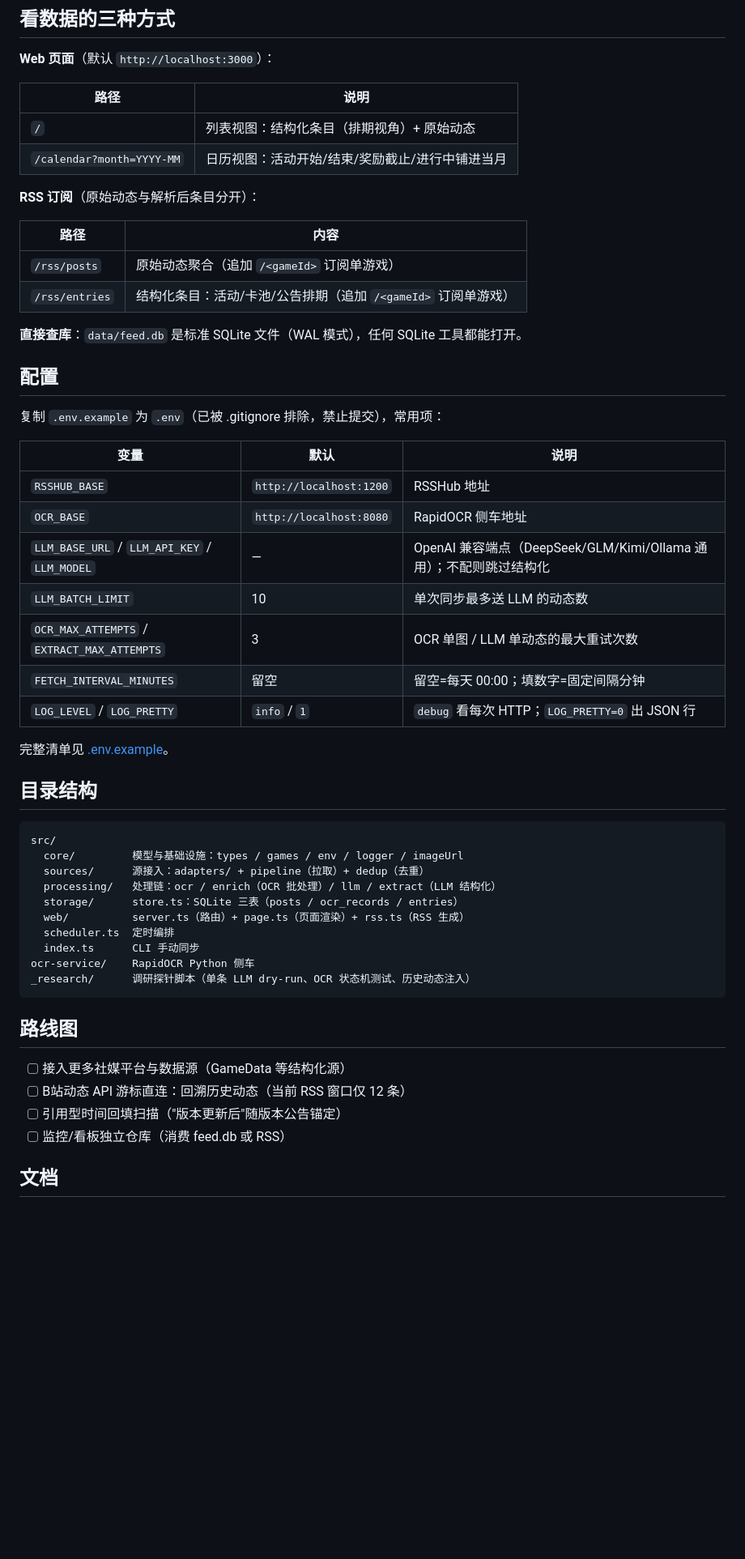
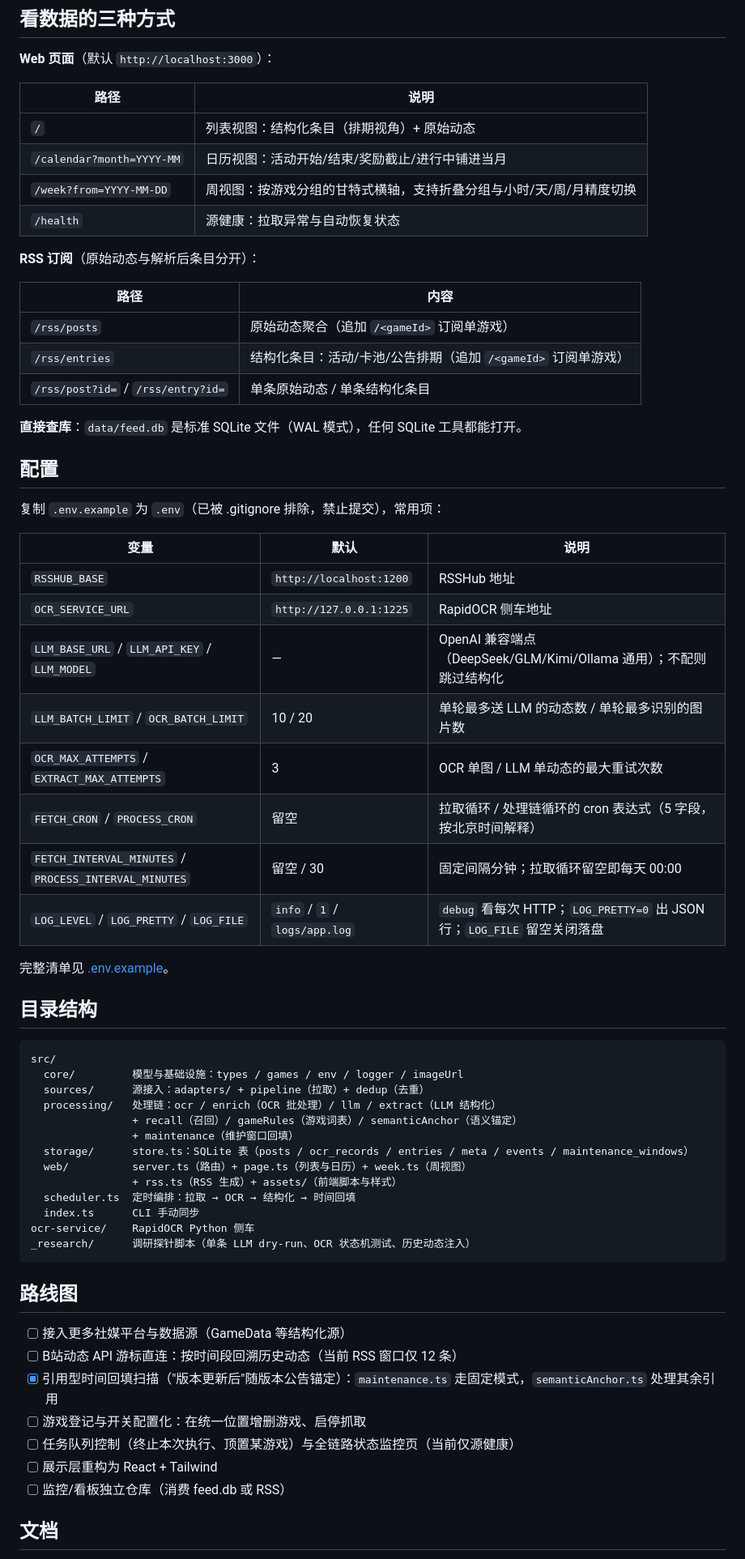
Before and after one commit to Yumi0606/GamePulse, a Markdown page: README.md, the part around one of its changes. Shown at 81% size. Drawn GitHub-style; blank space fills up the shorter version.

Commit message:
docs: 更新 README 说明、新增游戏与功能、调整配置和文档结构

```diff
--- a/README.md
+++ b/README.md
@@ -67,6 +73,8 @@ pnpm web
 |---|---|
 | `/` | 列表视图：结构化条目（排期视角）+ 原始动态 |
 | `/calendar?month=YYYY-MM` | 日历视图：活动开始/结束/奖励截止/进行中铺进当月 |
+| `/week?from=YYYY-MM-DD` | 周视图：按游戏分组的甘特式横轴，支持折叠分组与小时/天/周/月精度切换 |
+| `/health` | 源健康：拉取异常与自动恢复状态 |
 
 **RSS 订阅**（原始动态与解析后条目分开）：
 
@@ -74,6 +82,7 @@ pnpm web
 |---|---|
 | `/rss/posts` | 原始动态聚合（追加 `/<gameId>` 订阅单游戏） |
 | `/rss/entries` | 结构化条目：活动/卡池/公告排期（追加 `/<gameId>` 订阅单游戏） |
+| `/rss/post?id=` / `/rss/entry?id=` | 单条原始动态 / 单条结构化条目 |
 
 **直接查库**：`data/feed.db` 是标准 SQLite 文件（WAL 模式），任何 SQLite 工具都能打开。
 
@@ -84,12 +93,13 @@ pnpm web
 | 变量 | 默认 | 说明 |
 |---|---|---|
 | `RSSHUB_BASE` | `http://localhost:1200` | RSSHub 地址 |
-| `OCR_BASE` | `http://localhost:8080` | RapidOCR 侧车地址 |
+| `OCR_SERVICE_URL` | `http://127.0.0.1:1225` | RapidOCR 侧车地址 |
 | `LLM_BASE_URL` / `LLM_API_KEY` / `LLM_MODEL` | — | OpenAI 兼容端点（DeepSeek/GLM/Kimi/Ollama 通用）；不配则跳过结构化 |
-| `LLM_BATCH_LIMIT` | 10 | 单次同步最多送 LLM 的动态数 |
+| `LLM_BATCH_LIMIT` / `OCR_BATCH_LIMIT` | 10 / 20 | 单轮最多送 LLM 的动态数 / 单轮最多识别的图片数 |
 | `OCR_MAX_ATTEMPTS` / `EXTRACT_MAX_ATTEMPTS` | 3 | OCR 单图 / LLM 单动态的最大重试次数 |
-| `FETCH_INTERVAL_MINUTES` | 留空 | 留空=每天 00:00；填数字=固定间隔分钟 |
-| `LOG_LEVEL` / `LOG_PRETTY` | `info` / `1` | `debug` 看每次 HTTP；`LOG_PRETTY=0` 出 JSON 行 |
+| `FETCH_CRON` / `PROCESS_CRON` | 留空 | 拉取循环 / 处理链循环的 cron 表达式（5 字段，按北京时间解释） |
+| `FETCH_INTERVAL_MINUTES` / `PROCESS_INTERVAL_MINUTES` | 留空 / 30 | 固定间隔分钟；拉取循环留空即每天 00:00 |
+| `LOG_LEVEL` / `LOG_PRETTY` / `LOG_FILE` | `info` / `1` / `logs/app.log` | `debug` 看每次 HTTP；`LOG_PRETTY=0` 出 JSON 行；`LOG_FILE` 留空关闭落盘 |
 
 完整清单见 [.env.example](.env.example)。
 
@@ -100,9 +110,12 @@ src/
   core/         模型与基础设施：types / games / env / logger / imageUrl
   sources/      源接入：adapters/ + pipeline（拉取）+ dedup（去重）
   processing/   处理链：ocr / enrich（OCR 批处理）/ llm / extract（LLM 结构化）
-  storage/      store.ts：SQLite 三表（posts / ocr_records / entries）
-  web/          server.ts（路由）+ page.ts（页面渲染）+ rss.ts（RSS 生成）
-  scheduler.ts  定时编排
+                + recall（召回）/ gameRules（游戏词表）/ semanticAnchor（语义锚定）
+                + maintenance（维护窗口回填）
+  storage/      store.ts：SQLite 表（posts / ocr_records / entries / meta / events / maintenance_windows）
+  web/          server.ts（路由）+ page.ts（列表与日历）+ week.ts（周视图）
+                + rss.ts（RSS 生成）+ assets/（前端脚本与样式）
+  scheduler.ts  定时编排：拉取 → OCR → 结构化 → 时间回填
   index.ts      CLI 手动同步
 ocr-service/    RapidOCR Python 侧车
 _research/      调研探针脚本（单条 LLM dry-run、OCR 状态机测试、历史动态注入）
@@ -111,8 +124,11 @@ _research/      调研探针脚本（单条 LLM dry-run、OCR 状态机测试、
 ## 路线图
 
 - [ ] 接入更多社媒平台与数据源（GameData 等结构化源）
-- [ ] B站动态 API 游标直连：回溯历史动态（当前 RSS 窗口仅 12 条）
-- [ ] 引用型时间回填扫描（"版本更新后"随版本公告锚定）
+- [ ] B站动态 API 游标直连：按时间段回溯历史动态（当前 RSS 窗口仅 12 条）
+- [x] 引用型时间回填扫描（"版本更新后"随版本公告锚定）：`maintenance.ts` 走固定模式，`semanticAnchor.ts` 处理其余引用
+- [ ] 游戏登记与开关配置化：在统一位置增删游戏、启停抓取
+- [ ] 任务队列控制（终止本次执行、顶置某游戏）与全链路状态监控页（当前仅源健康）
+- [ ] 展示层重构为 React + Tailwind
 - [ ] 监控/看板独立仓库（消费 feed.db 或 RSS）
 
 ## 文档
```
Also changed, not shown: other parts of README.md (+13 -7 lines).
